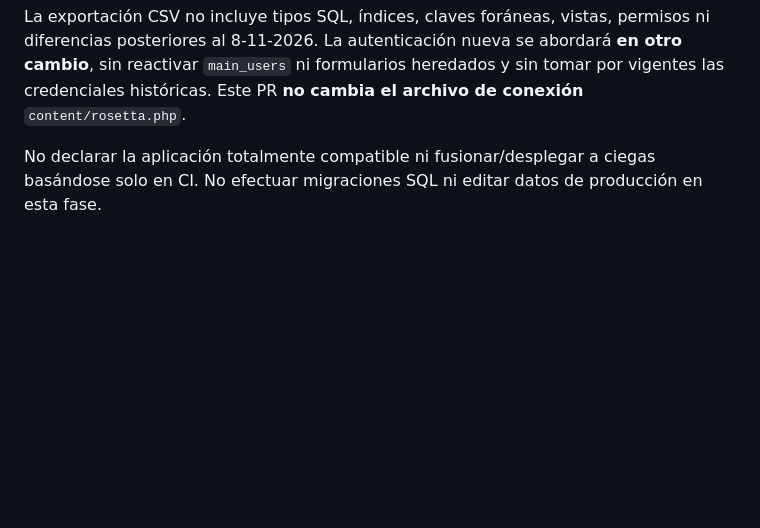
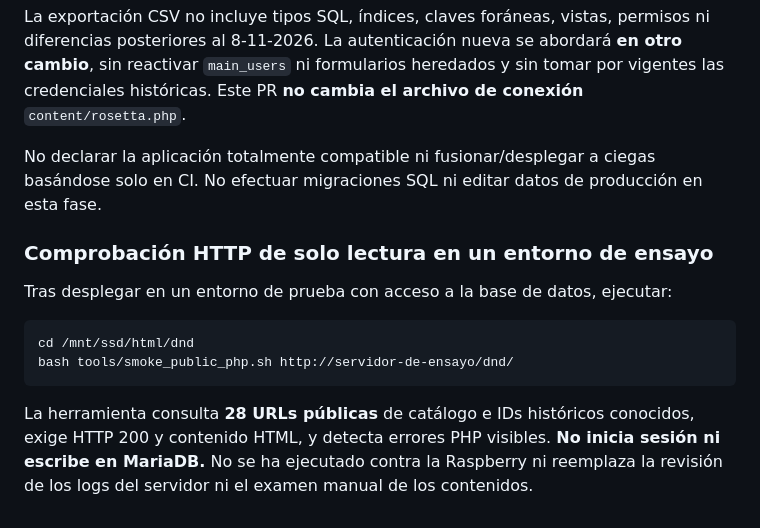
Before and after one commit to starkvind/ad-infinitum-dnd, a Markdown page: docs/AUDITORIA_PHP_CSV_20261109.md, the part around the change. Rendered like a GitHub page; blank space fills up the shorter version.

Commit message:
docs: explain how to run read-only HTTP smoke after test deployment

````diff
--- a/docs/AUDITORIA_PHP_CSV_20261109.md
+++ b/docs/AUDITORIA_PHP_CSV_20261109.md
@@ -46,3 +46,14 @@ La sintaxis y los mocks **no prueban** que todos los listados y fichas funcionen
 La exportación CSV no incluye tipos SQL, índices, claves foráneas, vistas, permisos ni diferencias posteriores al 8-11-2026. La autenticación nueva se abordará **en otro cambio**, sin reactivar `main_users` ni formularios heredados y sin tomar por vigentes las credenciales históricas. Este PR **no cambia el archivo de conexión** `content/rosetta.php`.
 
 No declarar la aplicación totalmente compatible ni fusionar/desplegar a ciegas basándose solo en CI. No efectuar migraciones SQL ni editar datos de producción en esta fase.
+
+### Comprobación HTTP de solo lectura en un entorno de ensayo
+
+Tras desplegar en un entorno de prueba con acceso a la base de datos, ejecutar:
+
+```bash
+cd /mnt/ssd/html/dnd
+bash tools/smoke_public_php.sh http://servidor-de-ensayo/dnd/
+```
+
+La herramienta consulta **28 URLs públicas** de catálogo e IDs históricos conocidos, exige HTTP 200 y contenido HTML, y detecta errores PHP visibles. **No inicia sesión ni escribe en MariaDB.** No se ha ejecutado contra la Raspberry ni reemplaza la revisión de los logs del servidor ni el examen manual de los contenidos.
````
